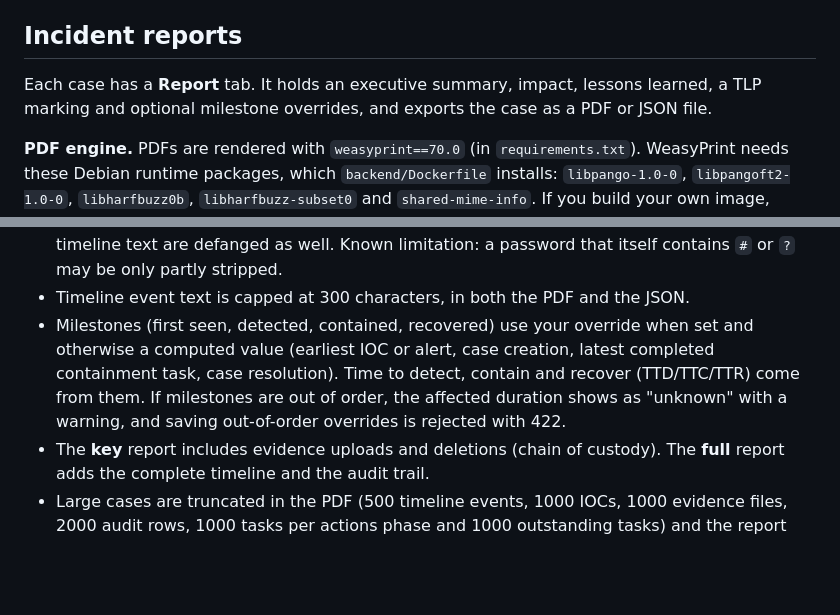
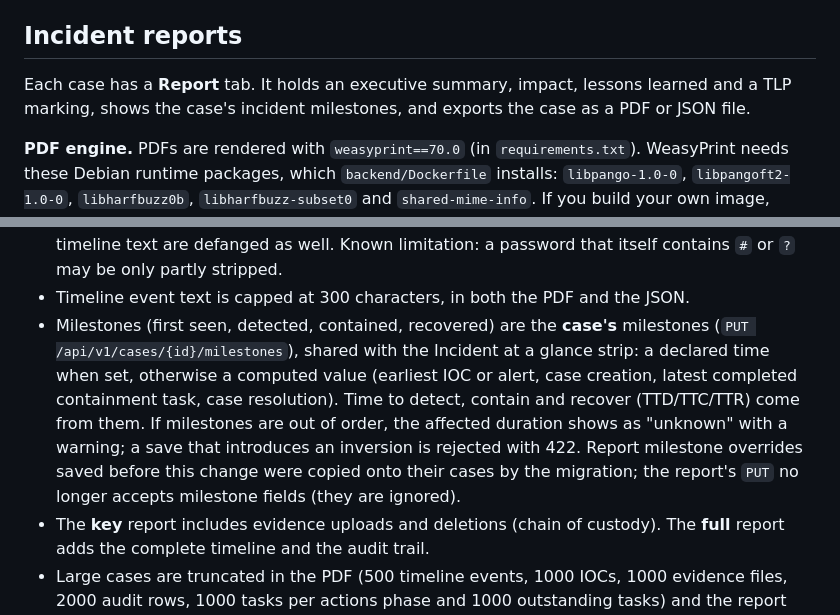
Before and after one commit to sochub/soc-hub, a Markdown page: docs/configuration.md, 2 parts joined by grey strips. GitHub-like rendering; blank space fills up the shorter version.

```diff
--- a/docs/configuration.md
+++ b/docs/configuration.md
@@ -453,8 +453,8 @@ storage root or bucket). Operators must purge them by hand.
 
 ## Incident reports
 
-Each case has a **Report** tab. It holds an executive summary, impact, lessons learned, a TLP marking and
-optional milestone overrides, and exports the case as a PDF or JSON file.
+Each case has a **Report** tab. It holds an executive summary, impact, lessons learned and a TLP marking, shows the
+case's incident milestones, and exports the case as a PDF or JSON file.
 
 **PDF engine.** PDFs are rendered with `weasyprint==70.0` (in `requirements.txt`). WeasyPrint needs these Debian
 runtime packages, which `backend/Dockerfile` installs: `libpango-1.0-0`, `libpangoft2-1.0-0`, `libharfbuzz0b`,
@@ -489,10 +489,13 @@ not a TLP counts as RED (fail closed).
   timeline chart and the AI draft prompt. In the PDF, URLs in timeline text are defanged as well. Known
   limitation: a password that itself contains `#` or `?` may be only partly stripped.
 - Timeline event text is capped at 300 characters, in both the PDF and the JSON.
-- Milestones (first seen, detected, contained, recovered) use your override when set and otherwise a computed
-  value (earliest IOC or alert, case creation, latest completed containment task, case resolution). Time to
-  detect, contain and recover (TTD/TTC/TTR) come from them. If milestones are out of order, the affected duration
-  shows as "unknown" with a warning, and saving out-of-order overrides is rejected with 422.
+- Milestones (first seen, detected, contained, recovered) are the **case's** milestones
+  (`PUT /api/v1/cases/{id}/milestones`), shared with the Incident at a glance strip: a declared time when set,
+  otherwise a computed value (earliest IOC or alert, case creation, latest completed containment task, case
+  resolution). Time to detect, contain and recover (TTD/TTC/TTR) come from them. If milestones are out of order,
+  the affected duration shows as "unknown" with a warning; a save that introduces an inversion is rejected with
+  422. Report milestone overrides saved before this change were copied onto their cases by the migration; the
+  report's `PUT` no longer accepts milestone fields (they are ignored).
 - The **key** report includes evidence uploads and deletions (chain of custody). The **full** report adds the
   complete timeline and the audit trail.
 - Large cases are truncated in the PDF (500 timeline events, 1000 IOCs, 1000 evidence files, 2000 audit rows,
```
Also changed, not shown: docs/features.md (+14 -0 lines).
